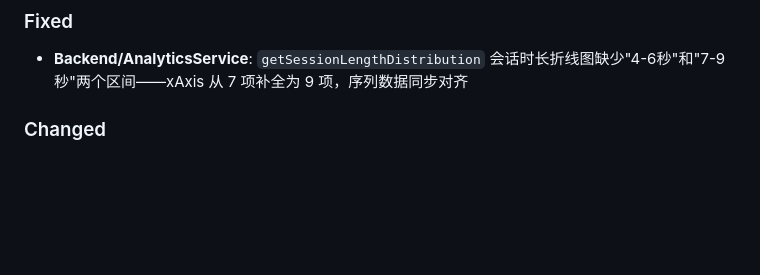
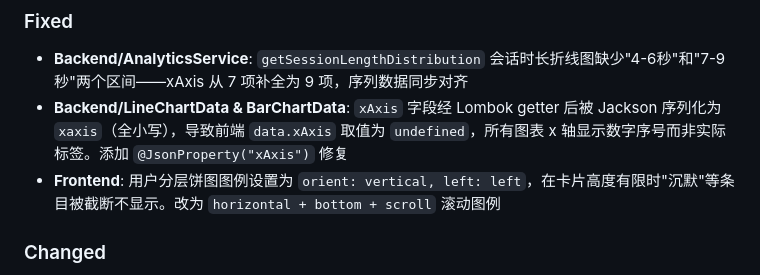
Before and after one commit to non-contextual/user-action-analyzer-platform, a Markdown page: CHANGELOG.md, the part around the change. GitHub-like rendering; blank space fills up the shorter version.

Commit message:
docs: update CHANGELOG v0.2.0.0 with xAxis serialization and legend fixes
Co-Authored-By: Claude Sonnet 4.6 <noreply@anthropic.com>

```diff
--- a/CHANGELOG.md
+++ b/CHANGELOG.md
@@ -18,6 +18,8 @@ All notable changes to this project will be documented in this file.
 
 ### Fixed
 - **Backend/AnalyticsService**: `getSessionLengthDistribution` 会话时长折线图缺少"4-6秒"和"7-9秒"两个区间——xAxis 从 7 项补全为 9 项，序列数据同步对齐
+- **Backend/LineChartData & BarChartData**: `xAxis` 字段经 Lombok getter 后被 Jackson 序列化为 `xaxis`（全小写），导致前端 `data.xAxis` 取值为 `undefined`，所有图表 x 轴显示数字序号而非实际标签。添加 `@JsonProperty("xAxis")` 修复
+- **Frontend**: 用户分层饼图图例设置为 `orient: vertical, left: left`，在卡片高度有限时"沉默"等条目被截断不显示。改为 `horizontal + bottom + scroll` 滚动图例
 
 ### Changed
 - **Spark/UserActionAnalyzerApp**: 新增 PROFILE 和 ASSOCIATION 两个 task_type 路由分支
```
